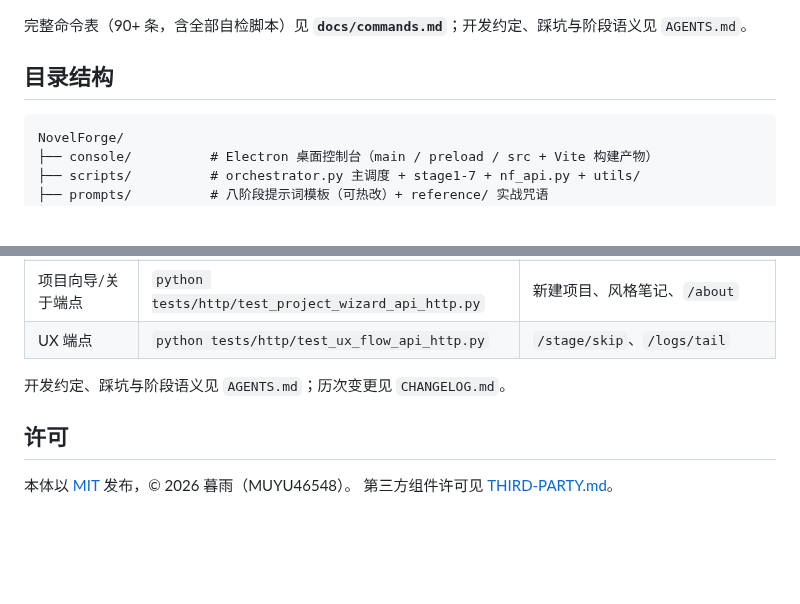
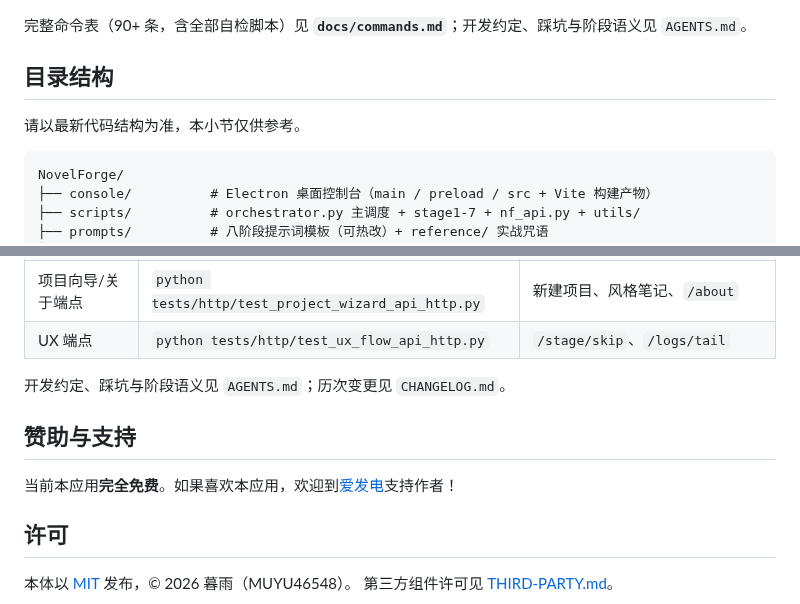
Before and after one commit to MUYU46548/ronghuamofang, a Markdown page: README.md, 2 parts joined by grey strips. Drawn GitHub-style; blank space fills up the shorter version.

````diff
--- a/README.md
+++ b/README.md
@@ -129,6 +129,8 @@ cd ..
 
 ## 目录结构
 
+请以最新代码结构为准，本小节仅供参考。
+
 ```
 NovelForge/
 ├── console/          # Electron 桌面控制台（main / preload / src + Vite 构建产物）
@@ -204,6 +206,10 @@ cd ..
 
 开发约定、踩坑与阶段语义见 `AGENTS.md`；历次变更见 `CHANGELOG.md`。
 
+## 赞助与支持
+
+当前本应用**完全免费**。如果喜欢本应用，欢迎到[爱发电](https://afdian.com/a/muyu46548B?utm_source=copylink&utm_medium=link)支持作者！
+
 ## 许可
 
 本体以 [MIT](LICENSE) 发布，© 2026 暮雨（MUYU46548）。
````
Also changed, not shown: other parts of README.md (+1 -1 lines), CHANGELOG.md (+4 -1 lines), docs/commands.md (+1 -0 lines), docs/screenshots/about.png, docs/screenshots/pipeline.png, docs/screenshots/settings-word-template.png, 1 other file.
